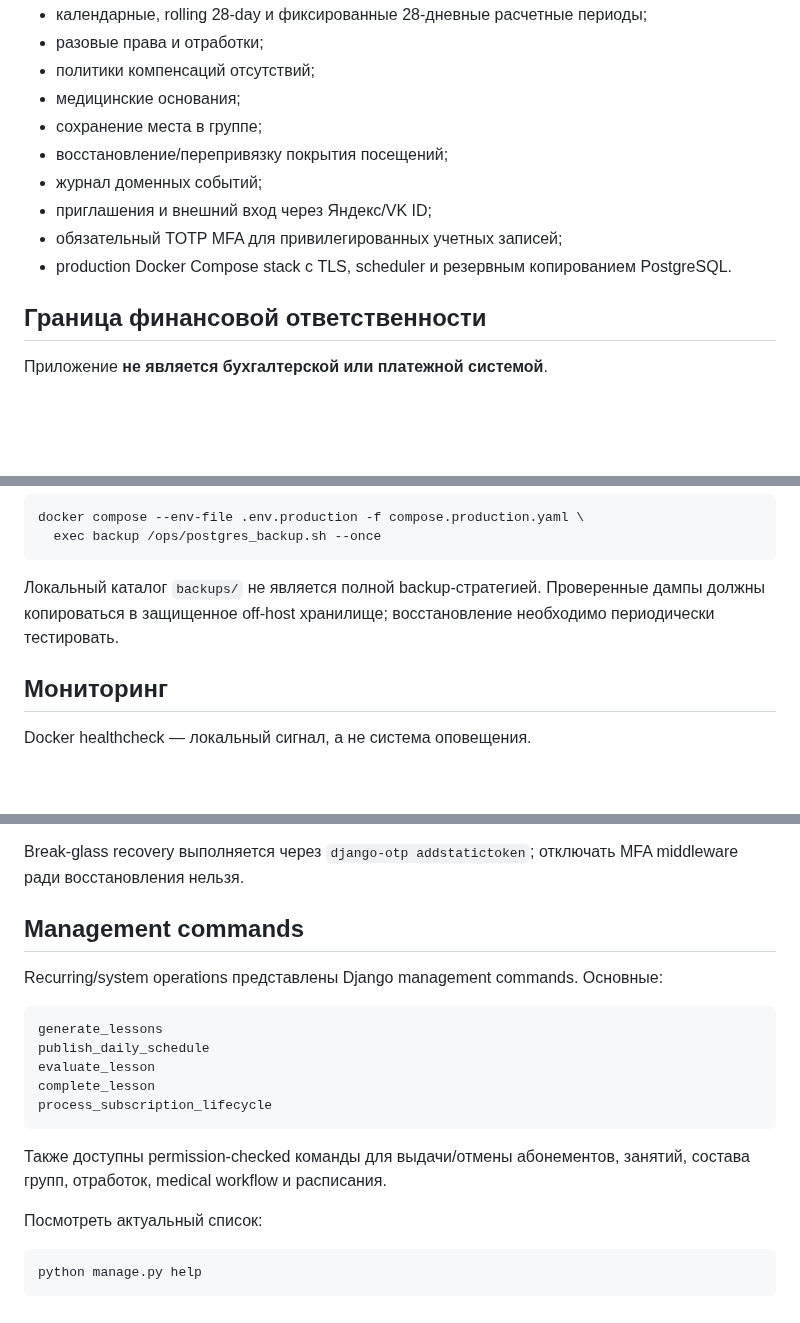
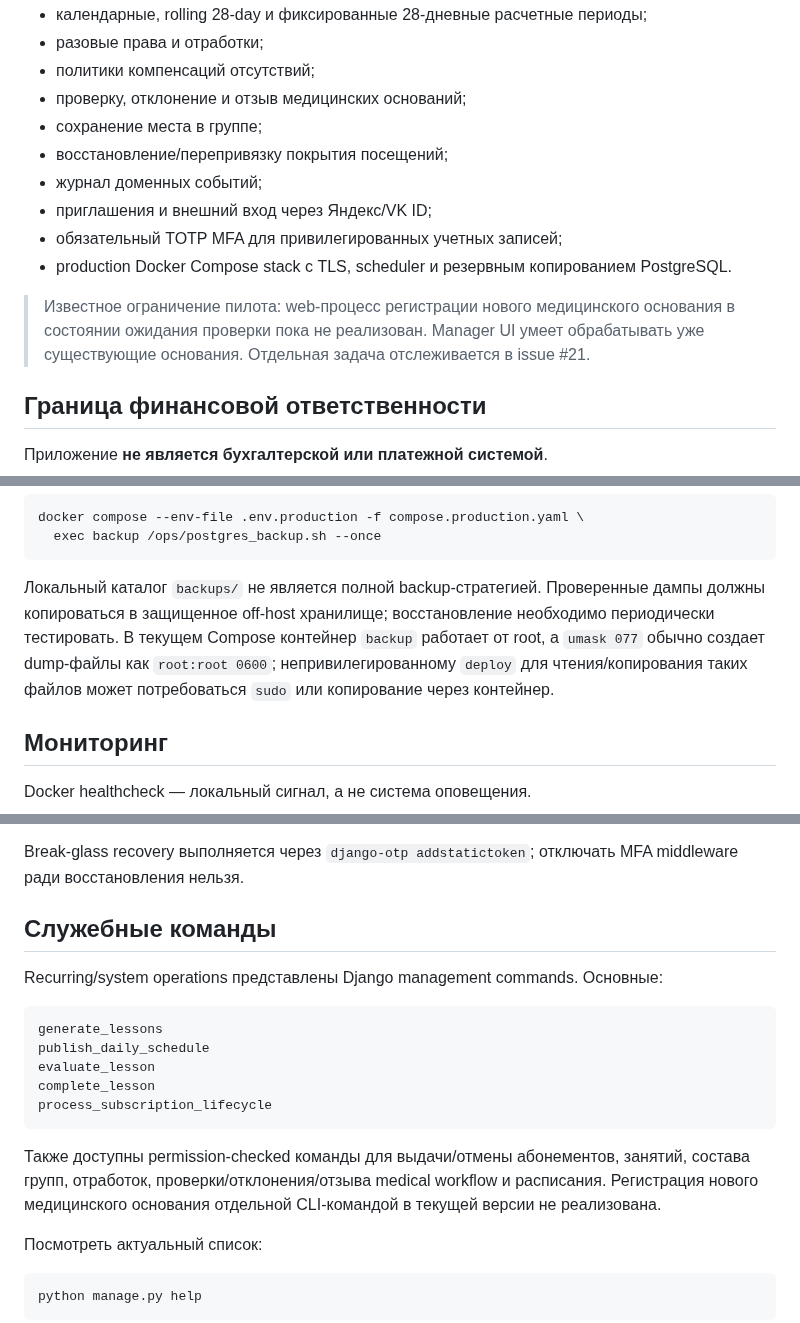
Before and after one commit to undel-gh/Ice-school-schedule, a Markdown page: README.md, 3 parts joined by grey strips. Drawn GitHub-style; blank space fills up the shorter version.

Commit message:
Fix documentation review findings in README

````diff
--- a/README.md
+++ b/README.md
@@ -22,13 +22,15 @@ Web-система расписания, RSVP, посещаемости и аб
 - календарные, rolling 28-day и фиксированные 28-дневные расчетные периоды;
 - разовые права и отработки;
 - политики компенсаций отсутствий;
-- медицинские основания;
+- проверку, отклонение и отзыв медицинских оснований;
 - сохранение места в группе;
 - восстановление/перепривязку покрытия посещений;
 - журнал доменных событий;
 - приглашения и внешний вход через Яндекс/VK ID;
 - обязательный TOTP MFA для привилегированных учетных записей;
 - production Docker Compose stack с TLS, scheduler и резервным копированием PostgreSQL.
+
+> Известное ограничение пилота: web-процесс регистрации нового медицинского основания в состоянии ожидания проверки пока не реализован. Manager UI умеет обрабатывать уже существующие основания. Отдельная задача отслеживается в issue #21.
 
 ## Граница финансовой ответственности
 
@@ -251,7 +253,7 @@ docker compose --env-file .env.production -f compose.production.yaml \
   exec backup /ops/postgres_backup.sh --once
 ```
 
-Локальный каталог `backups/` не является полной backup-стратегией. Проверенные дампы должны копироваться в защищенное off-host хранилище; восстановление необходимо периодически тестировать.
+Локальный каталог `backups/` не является полной backup-стратегией. Проверенные дампы должны копироваться в защищенное off-host хранилище; восстановление необходимо периодически тестировать. В текущем Compose контейнер `backup` работает от root, а `umask 077` обычно создает dump-файлы как `root:root 0600`; непривилегированному `deploy` для чтения/копирования таких файлов может потребоваться `sudo` или копирование через контейнер.
 
 ## Мониторинг
 
@@ -297,7 +299,7 @@ TOTP MFA обязателен для:
 
 Break-glass recovery выполняется через `django-otp addstatictoken`; отключать MFA middleware ради восстановления нельзя.
 
-## Management commands
+## Служебные команды
 
 Recurring/system operations представлены Django management commands. Основные:
 
@@ -309,7 +311,7 @@ complete_lesson
 process_subscription_lifecycle
 ```
 
-Также доступны permission-checked команды для выдачи/отмены абонементов, занятий, состава групп, отработок, medical workflow и расписания.
+Также доступны permission-checked команды для выдачи/отмены абонементов, занятий, состава групп, отработок, проверки/отклонения/отзыва medical workflow и расписания. Регистрация нового медицинского основания отдельной CLI-командой в текущей версии не реализована.
 
 Посмотреть актуальный список:
 
````
Also changed, not shown: other parts of README.md (+2 -2 lines).
